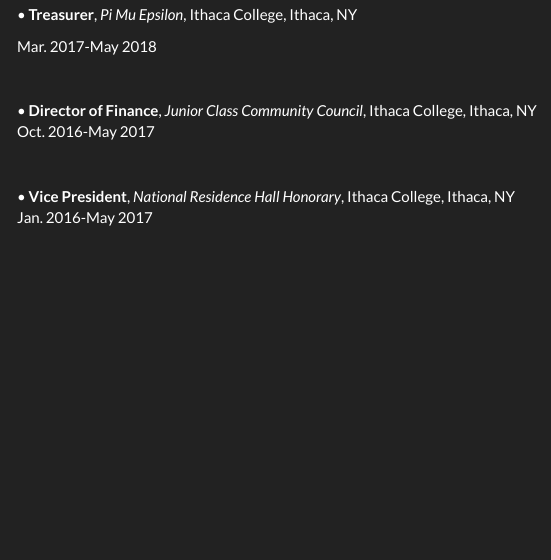
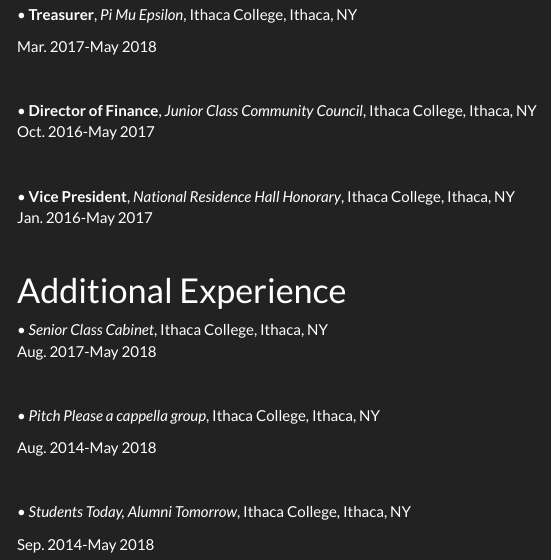
Before and after one commit to blm2156/blm.github.io, an R Markdown document (about_me.Rmd): the page in a window 1100 px wide, from 2060 px down. The pictures show the output file about_me.html that the author committed with the source, opened offline; library style sheets and scripts come from the installed R packages; menus at the side of the page are left out.

Commit message:
added additional experience section

```diff
--- a/about_me.Rmd
+++ b/about_me.Rmd
@@ -123,3 +123,21 @@
 
 •	**Vice President**, _National Residence Hall Honorary_, Ithaca College, Ithaca, NY
 Jan. 2016-May 2017
+
+$~$
+
+# Additional Experience
+•	_Senior Class Cabinet_, Ithaca College, Ithaca, NY
+Aug. 2017-May 2018
+
+$~$
+
+•	_Pitch Please a cappella group_, Ithaca College, Ithaca, NY
+
+Aug. 2014-May 2018
+
+$~$
+
+•	_Students Today, Alumni Tomorrow_, Ithaca College, Ithaca, NY
+
+Sep. 2014-May 2018
```
Also changed, not shown: about_me.html.
